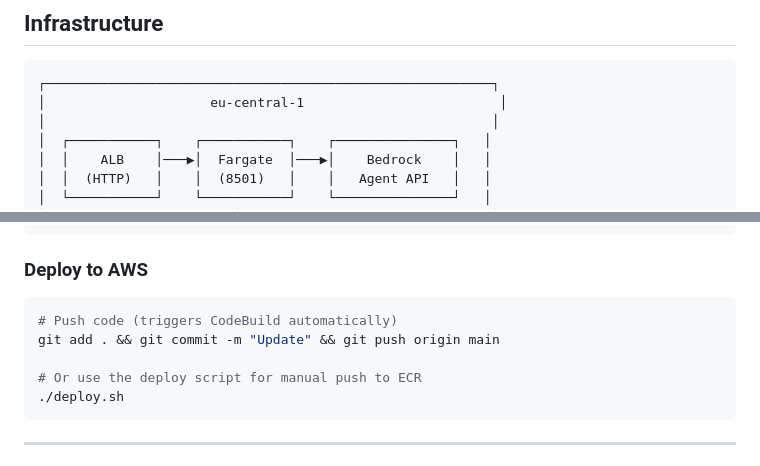
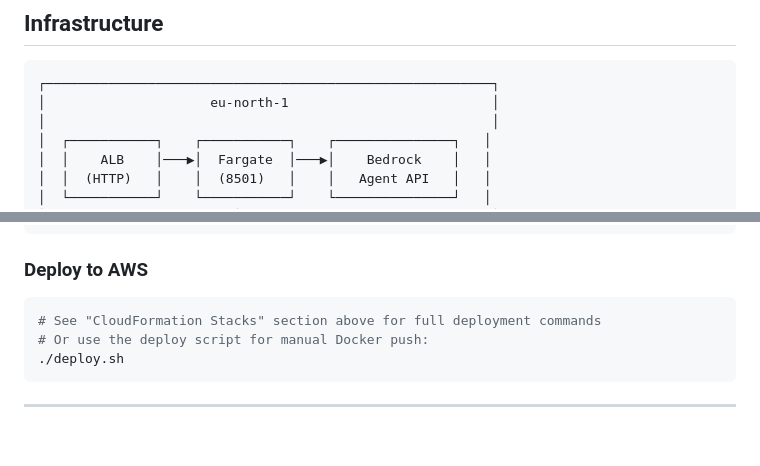
Before and after one commit to AjitJadhav-Tech/Legal-Documents-Analyzer-Using-Agentic-AI, a Markdown page: README.md, 2 parts joined by grey strips. Drawn GitHub-style; blank space fills up the shorter version.

````diff
--- a/README.md
+++ b/README.md
@@ -173,7 +173,7 @@ Document Text
 
 ```
 ┌─────────────────────────────────────────────────────────┐
-│                     eu-central-1                         │
+│                     eu-north-1                          │
 │                                                         │
 │  ┌───────────┐    ┌───────────┐    ┌───────────────┐   │
 │  │    ALB    │───▶│  Fargate  │───▶│    Bedrock    │   │
@@ -252,10 +310,8 @@ docker run -p 8501:8501 \
 ### Deploy to AWS
 
 ```bash
-# Push code (triggers CodeBuild automatically)
-git add . && git commit -m "Update" && git push origin main
-
-# Or use the deploy script for manual push to ECR
+# See "CloudFormation Stacks" section above for full deployment commands
+# Or use the deploy script for manual Docker push:
 ./deploy.sh
 ```
 
````
Also changed, not shown: other parts of README.md (+66 -8 lines).
